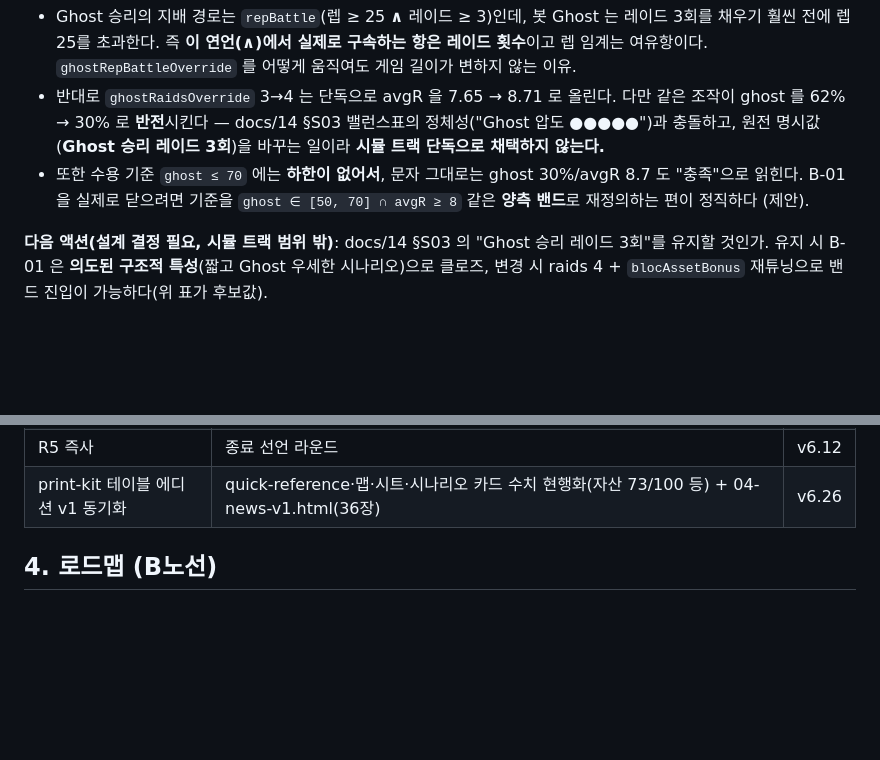
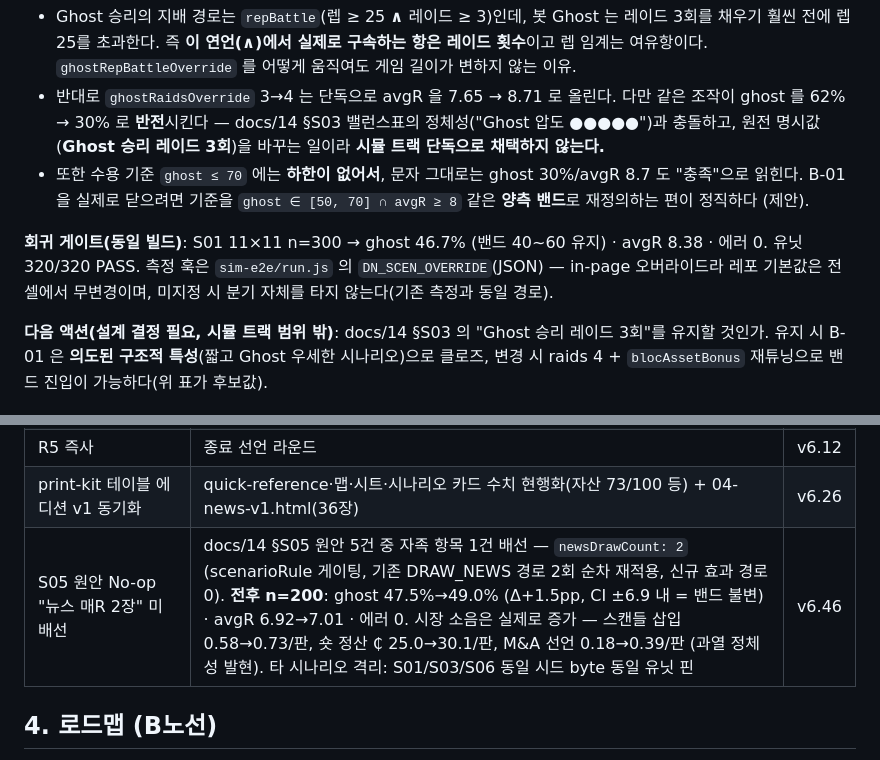
Before and after one commit to KOYUBIN/Dead_Nexus, a Markdown page: playtesting/balance-issues-digest.md, 2 parts joined by grey strips. Rendered like a GitHub page; blank space fills up the shorter version.

Commit message:
66차: B-01 2-레버 스윕 기각 (구속항=레이드 게이트 규명) + S05 뉴스 2장 배선
- 9+4셀 n=300 전수 — (ghost≤70 ∩ avg≥8) 공집합, 렙+10 무차이로 구속항 규명
- S05 뉴스 2장: 밴드 불변·정체성 실발현 (스캔들 0.58→0.73, 숏 ₵25→30, M&A 0.18→0.39)
- 격리 byte 동일 실증 · S01 회귀 46.7% · 유닛 320/320
- digest B-01 갱신 + 수용 기준 양측 밴드 재정의 제안

Co-Authored-By: Claude Fable 5 <noreply@anthropic.com>
Claude-Session: https://claude.ai/code/session_014QZVrsuRLXthXDcJxDz4sH

```diff
--- a/playtesting/balance-issues-digest.md
+++ b/playtesting/balance-issues-digest.md
@@ -73,6 +73,10 @@ in-page 오버라이드(레포 기본값 무변경).
   읽힌다. B-01 을 실제로 닫으려면 기준을 `ghost ∈ [50, 70] ∩ avgR ≥ 8` 같은 **양측 밴드**로
   재정의하는 편이 정직하다 (제안).
 
+**회귀 게이트(동일 빌드)**: S01 11×11 n=300 → ghost 46.7% (밴드 40~60 유지) · avgR 8.38 · 에러 0.
+유닛 320/320 PASS. 측정 훅은 `sim-e2e/run.js` 의 `DN_SCEN_OVERRIDE`(JSON) — in-page 오버라이드라
+레포 기본값은 전 셀에서 무변경이며, 미지정 시 분기 자체를 타지 않는다(기존 측정과 동일 경로).
+
 **다음 액션(설계 결정 필요, 시뮬 트랙 범위 밖)**: docs/14 §S03 의 "Ghost 승리 레이드 3회"를
 유지할 것인가. 유지 시 B-01 은 **의도된 구조적 특성**(짧고 Ghost 우세한 시나리오)으로 클로즈,
 변경 시 raids 4 + `blocAssetBonus` 재튜닝으로 밴드 진입이 가능하다(위 표가 후보값).
@@ -93,6 +97,7 @@ in-page 오버라이드(레포 기본값 무변경).
 | HP0 무의미 | applyDamage + STEP F | v6.12 |
 | R5 즉사 | 종료 선언 라운드 | v6.12 |
 | print-kit 테이블 에디션 v1 동기화 | quick-reference·맵·시트·시나리오 카드 수치 현행화(자산 73/100 등) + 04-news-v1.html(36장) | v6.26 |
+| S05 원안 No-op "뉴스 매R 2장" 미배선 | docs/14 §S05 원안 5건 중 자족 항목 1건 배선 — `newsDrawCount: 2` (scenarioRule 게이팅, 기존 DRAW_NEWS 경로 2회 순차 재적용, 신규 효과 경로 0). **전후 n=200**: ghost 47.5%→49.0% (Δ+1.5pp, CI ±6.9 내 = 밴드 불변) · avgR 6.92→7.01 · 에러 0. 시장 소음은 실제로 증가 — 스캔들 삽입 0.58→0.73/판, 숏 정산 ₵ 25.0→30.1/판, M&A 선언 0.18→0.39/판 (과열 정체성 발현). 타 시나리오 격리: S01/S03/S06 동일 시드 byte 동일 유닛 핀 | v6.46 |
 
 ## 4. 로드맵 (B노선)
 
```
